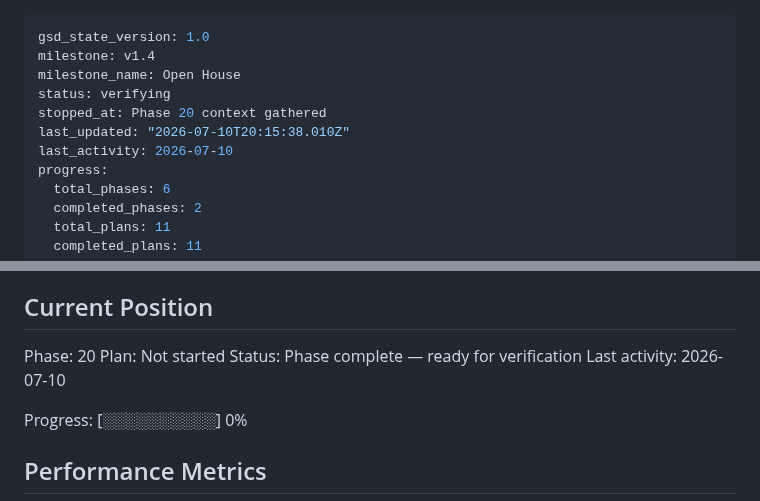
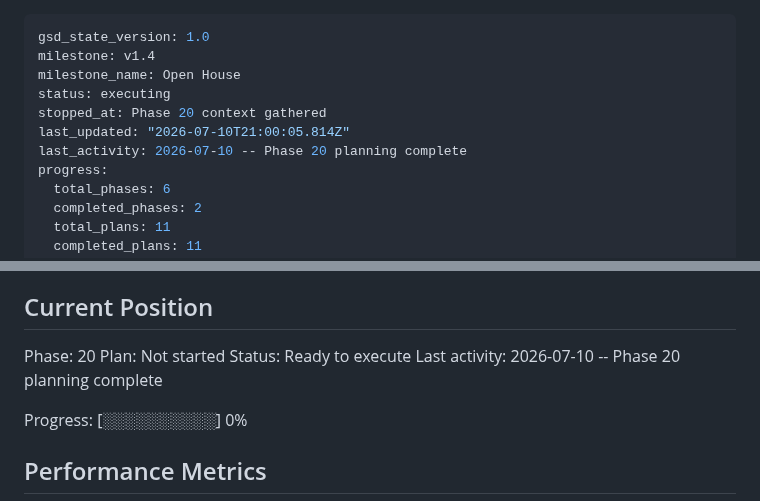
Before and after one commit to jadrianports/dexter, a Markdown page: .planning/STATE.md, 2 parts joined by grey strips. Rendered like a GitHub page.

Commit message:
docs(20): finalize phase plan (state + roadmap annotations)

```diff
--- a/.planning/STATE.md
+++ b/.planning/STATE.md
@@ -2,10 +2,10 @@
 gsd_state_version: 1.0
 milestone: v1.4
 milestone_name: Open House
-status: verifying
+status: executing
 stopped_at: Phase 20 context gathered
-last_updated: "2026-07-10T20:15:38.010Z"
-last_activity: 2026-07-10
+last_updated: "2026-07-10T21:00:05.814Z"
+last_activity: 2026-07-10 -- Phase 20 planning complete
 progress:
   total_phases: 6
   completed_phases: 2
@@ -27,8 +27,8 @@ See: .planning/PROJECT.md (updated 2026-07-10)
 
 Phase: 20
 Plan: Not started
-Status: Phase complete — ready for verification
-Last activity: 2026-07-10
+Status: Ready to execute
+Last activity: 2026-07-10 -- Phase 20 planning complete
 
 Progress: [░░░░░░░░░░] 0%
 
```
